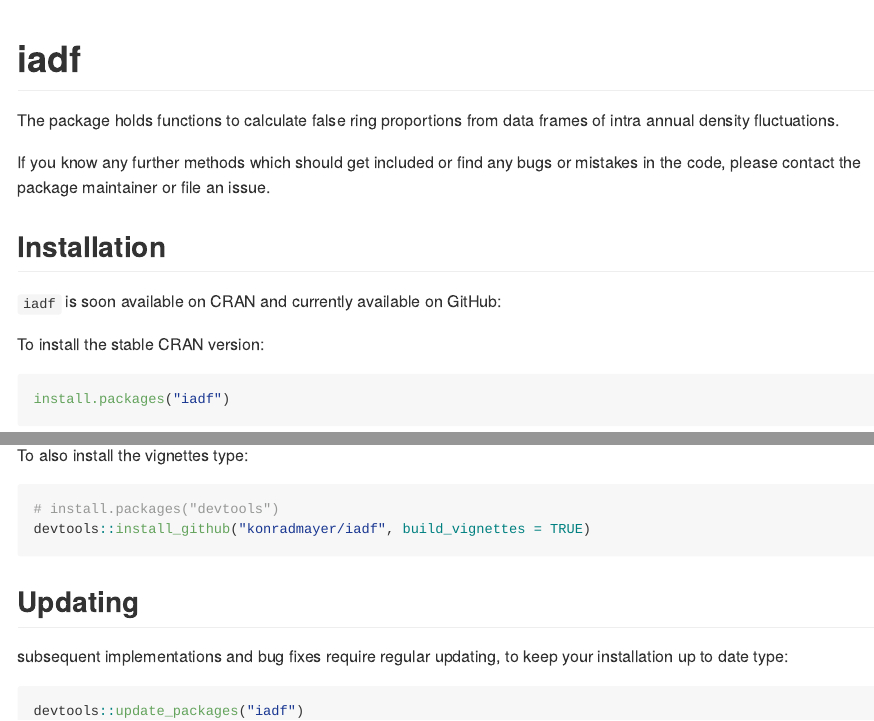
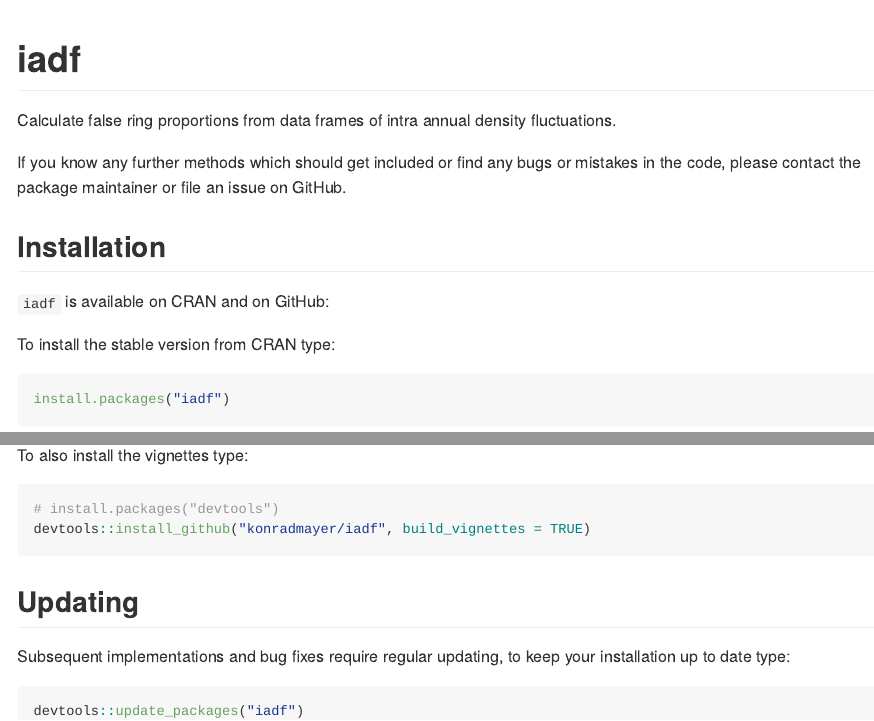
Before and after one commit to konradmayer/iadf, an R Markdown document (README.Rmd): the page in a window 1100 px wide, from its top, and a second part further down, joined at a grey line. The pictures show the output file README.md that the author committed with the source, drawn offline in the style of GitHub.

Commit message:
prepare version 0.1.0 for CRAN

````diff
--- a/README.Rmd
+++ b/README.Rmd
@@ -13,16 +13,16 @@ knitr::opts_chunk$set(
 ```
 
 # iadf
-The package holds functions to calculate false ring proportions
+Calculate false ring proportions
   from data frames of intra annual density fluctuations.
 
 If you know any further methods which should get included or find any bugs or
-mistakes in the code, please contact the package maintainer or file an issue.
+mistakes in the code, please contact the package maintainer or file an issue on GitHub.
 
 ## Installation
-`iadf` is soon available on CRAN and currently available on GitHub:
+`iadf` is available on CRAN and on GitHub:
 
-To install the stable CRAN version:
+To install the stable version from CRAN type:
 ```{r CRAN-installation, eval = FALSE}
 install.packages("iadf")
 ```
@@ -44,7 +44,7 @@ devtools::install_github("konradmayer/iadf", build_vignettes = TRUE)
 
 ## Updating
 
-subsequent implementations and bug fixes require regular updating, to keep your
+Subsequent implementations and bug fixes require regular updating, to keep your
 installation up to date type:
 
 ```{r gh-update, eval = FALSE}
````
Also changed, not shown: cran-comments.md (+2 -1 lines), README.md, 1 other file.
